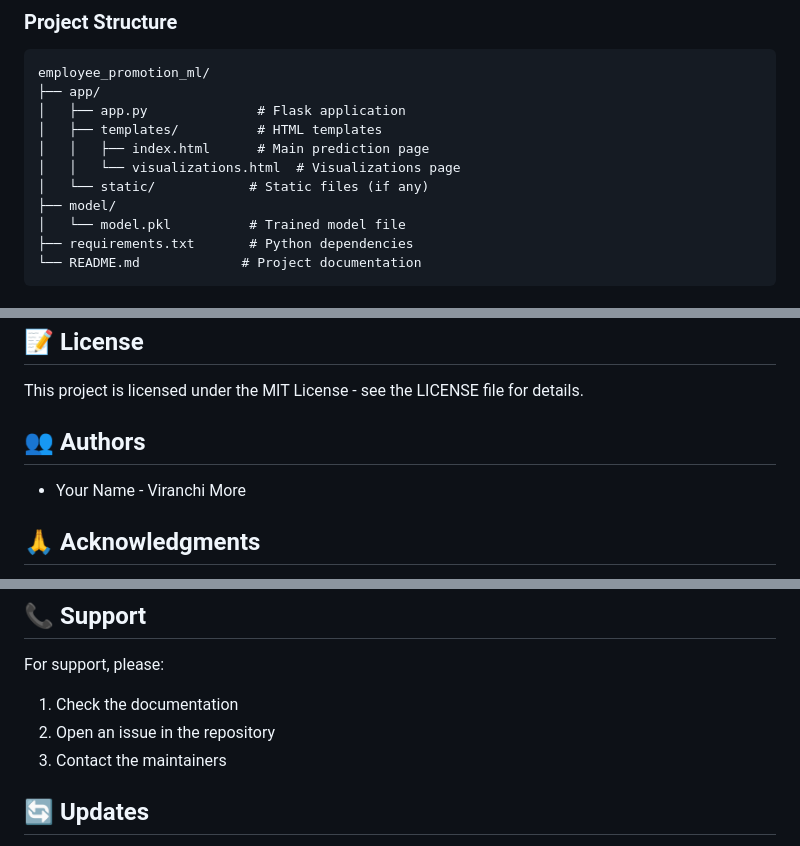
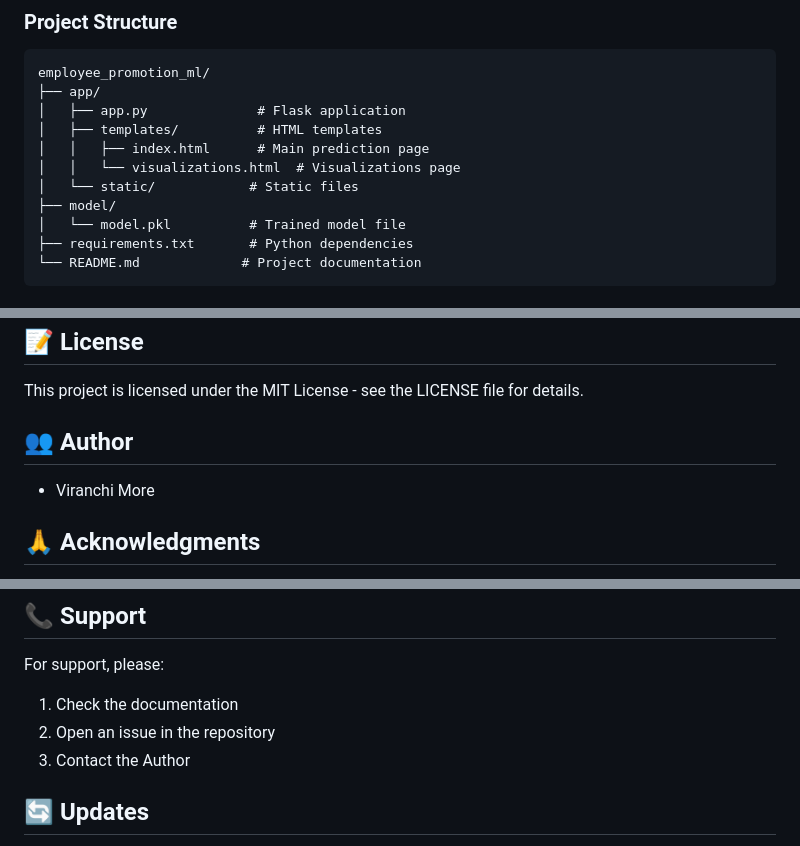
Before and after one commit to viru9192/employee_promotion_ml, a Markdown page: README.md, 3 parts joined by grey strips. Drawn GitHub-style.

```diff
--- a/README.md
+++ b/README.md
@@ -147,7 +147,7 @@ employee_promotion_ml/
 │   ├── templates/          # HTML templates
 │   │   ├── index.html      # Main prediction page
 │   │   └── visualizations.html  # Visualizations page
-│   └── static/            # Static files (if any)
+│   └── static/            # Static files
 ├── model/
 │   └── model.pkl          # Trained model file
 ├── requirements.txt       # Python dependencies
@@ -178,9 +178,9 @@ employee_promotion_ml/
 
 This project is licensed under the MIT License - see the LICENSE file for details.
 
-## 👥 Authors
+## 👥 Author
 
-- Your Name - Viranchi More
+- Viranchi More
 
 ## 🙏 Acknowledgments
 
@@ -194,7 +194,7 @@ This project is licensed under the MIT License - see the LICENSE file for detail
 For support, please:
 1. Check the documentation
 2. Open an issue in the repository
-3. Contact the maintainers
+3. Contact the Author
 
 ## 🔄 Updates
 
```
